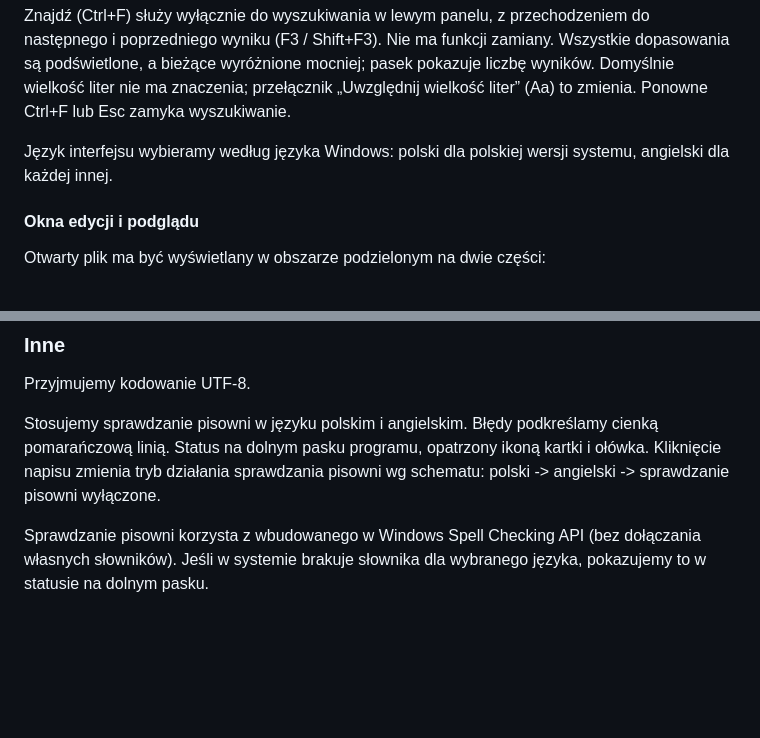
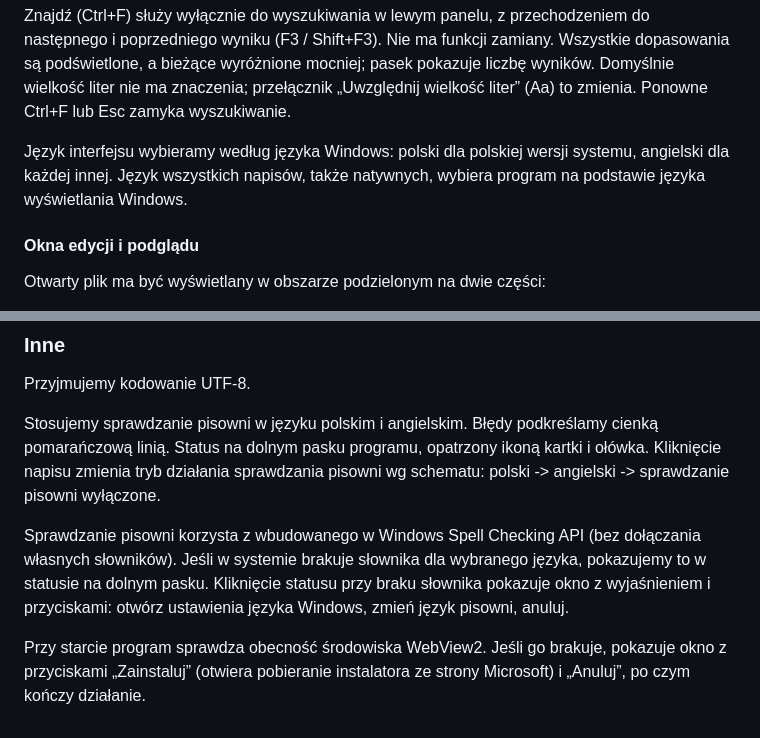
Before and after one commit to Mrk-Mzj/MDE-Marks-Dawn-Editor, a Markdown page: docs/SPEC.md, 2 parts joined by grey strips. Drawn GitHub-style; blank space fills up the shorter version.

Commit message:
Document the missing WebView2 and dictionary dialogs in the spec
Co-Authored-By: Claude Sonnet 5.5 <noreply@anthropic.com>

```diff
--- a/docs/SPEC.md
+++ b/docs/SPEC.md
@@ -16,7 +16,7 @@ Polecenia mają być obsługiwane powszechnie używanymi skrótami klawiszowymi,
 
 Znajdź (Ctrl+F) służy wyłącznie do wyszukiwania w lewym panelu, z przechodzeniem do następnego i poprzedniego wyniku (F3 / Shift+F3). Nie ma funkcji zamiany. Wszystkie dopasowania są podświetlone, a bieżące wyróżnione mocniej; pasek pokazuje liczbę wyników. Domyślnie wielkość liter nie ma znaczenia; przełącznik „Uwzględnij wielkość liter” (Aa) to zmienia. Ponowne Ctrl+F lub Esc zamyka wyszukiwanie.
 
-Język interfejsu wybieramy według języka Windows: polski dla polskiej wersji systemu, angielski dla każdej innej.
+Język interfejsu wybieramy według języka Windows: polski dla polskiej wersji systemu, angielski dla każdej innej. Język wszystkich napisów, także natywnych, wybiera program na podstawie języka wyświetlania Windows.
 
 
 
@@ -206,4 +206,6 @@ Przyjmujemy kodowanie UTF-8.
 
 Stosujemy sprawdzanie pisowni w języku polskim i angielskim. Błędy podkreślamy cienką pomarańczową linią. Status na dolnym pasku programu, opatrzony ikoną kartki i ołówka. Kliknięcie napisu zmienia tryb działania sprawdzania pisowni wg schematu: polski -> angielski -> sprawdzanie pisowni wyłączone.
 
-Sprawdzanie pisowni korzysta z wbudowanego w Windows Spell Checking API (bez dołączania własnych słowników). Jeśli w systemie brakuje słownika dla wybranego języka, pokazujemy to w statusie na dolnym pasku.
+Sprawdzanie pisowni korzysta z wbudowanego w Windows Spell Checking API (bez dołączania własnych słowników). Jeśli w systemie brakuje słownika dla wybranego języka, pokazujemy to w statusie na dolnym pasku. Kliknięcie statusu przy braku słownika pokazuje okno z wyjaśnieniem i przyciskami: otwórz ustawienia języka Windows, zmień język pisowni, anuluj.
+
+Przy starcie program sprawdza obecność środowiska WebView2. Jeśli go brakuje, pokazuje okno z przyciskami „Zainstaluj” (otwiera pobieranie instalatora ze strony Microsoft) i „Anuluj”, po czym kończy działanie.
```
